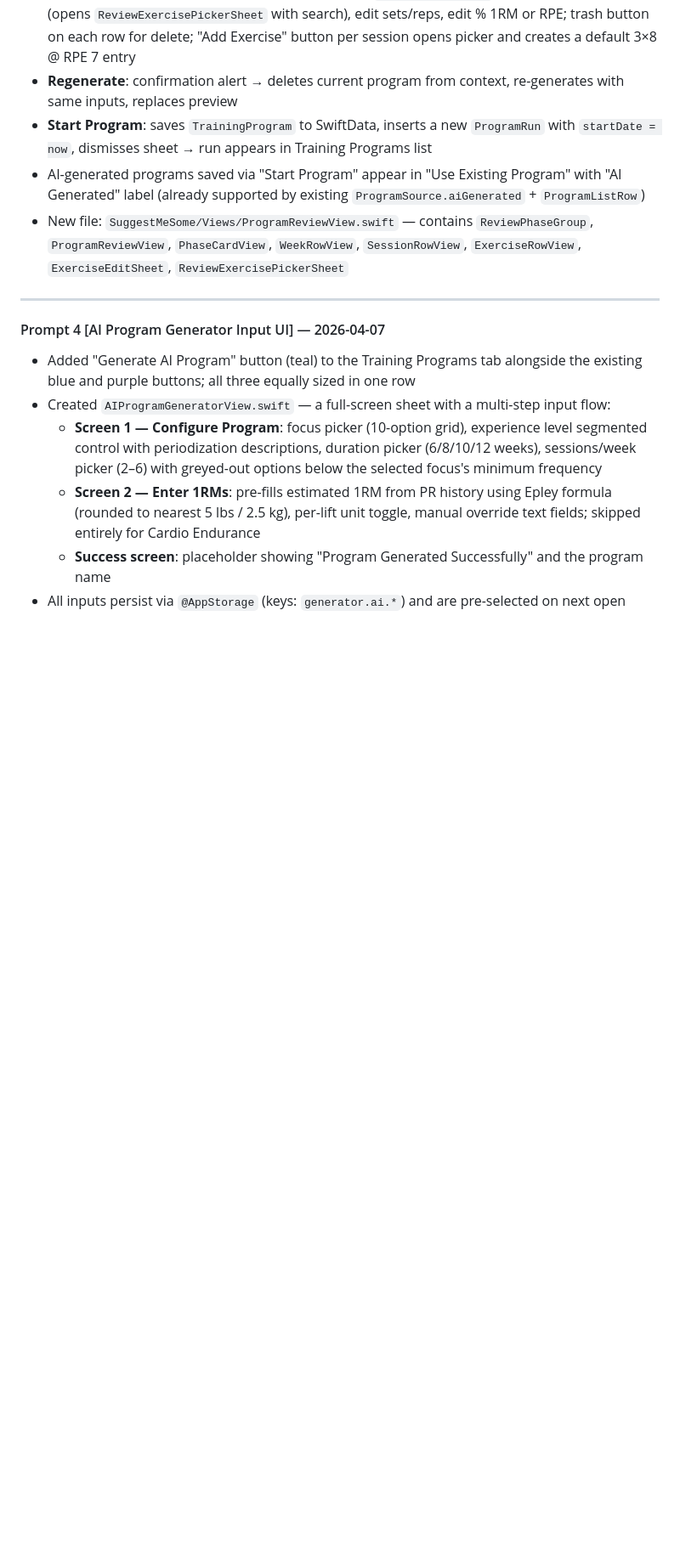
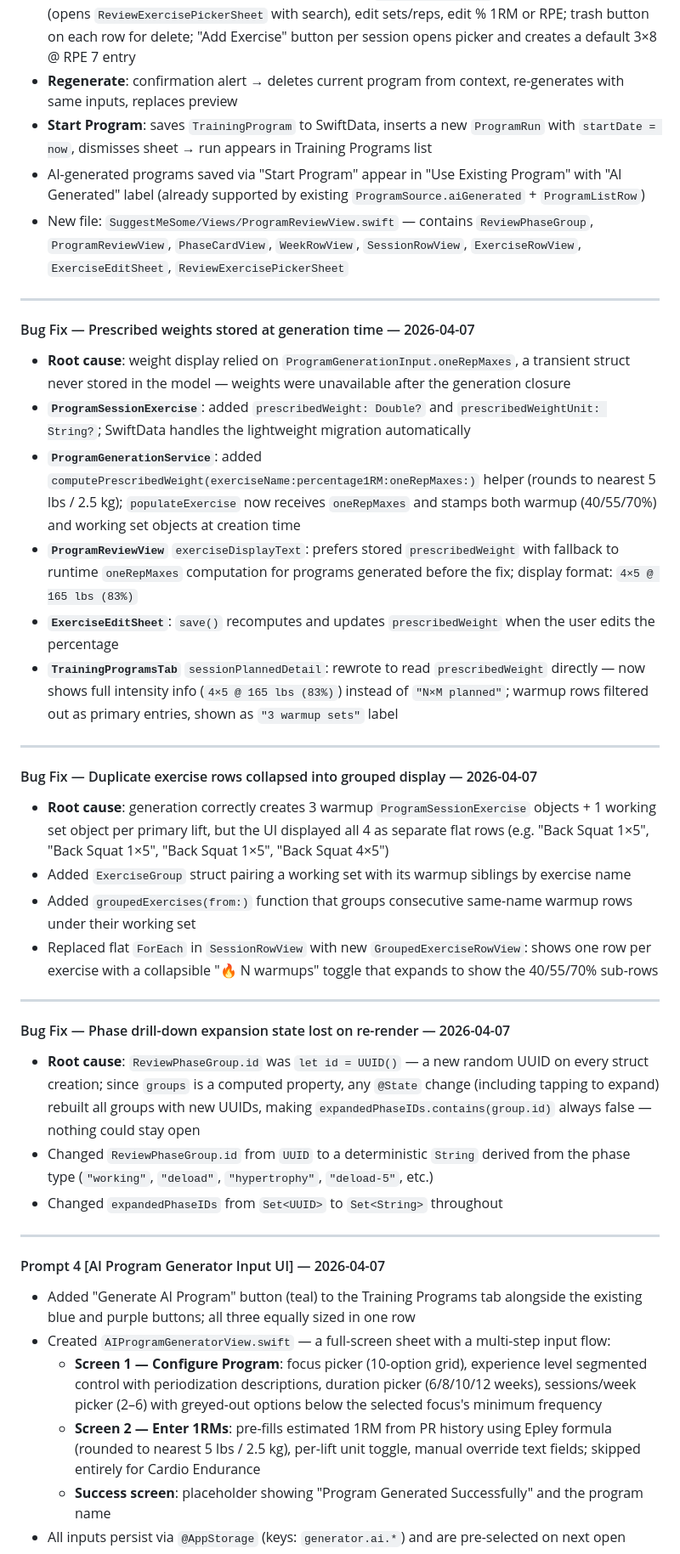
Before and after one commit to bigYaointheSpot/SuggestMeSome, a Markdown page: README.md, the part around one of its changes. Shown at 85% size. GitHub-like rendering; blank space fills up the shorter version.

Commit message:
docs: mark Feature 4 complete and add bug fix changelog entries
Co-Authored-By: Claude Sonnet 4.6 <noreply@anthropic.com>

```diff
--- a/README.md
+++ b/README.md
@@ -344,6 +344,31 @@ Every focus defines sessions for each valid frequency from its minimum through 6
 - **Start Program**: saves `TrainingProgram` to SwiftData, inserts a new `ProgramRun` with `startDate = now`, dismisses sheet → run appears in Training Programs list
 - AI-generated programs saved via "Start Program" appear in "Use Existing Program" with "AI Generated" label (already supported by existing `ProgramSource.aiGenerated` + `ProgramListRow`)
 - New file: `SuggestMeSome/Views/ProgramReviewView.swift` — contains `ReviewPhaseGroup`, `ProgramReviewView`, `PhaseCardView`, `WeekRowView`, `SessionRowView`, `ExerciseRowView`, `ExerciseEditSheet`, `ReviewExercisePickerSheet`
+
+---
+
+#### Bug Fix — Prescribed weights stored at generation time — 2026-04-07
+- **Root cause**: weight display relied on `ProgramGenerationInput.oneRepMaxes`, a transient struct never stored in the model — weights were unavailable after the generation closure
+- **`ProgramSessionExercise`**: added `prescribedWeight: Double?` and `prescribedWeightUnit: String?`; SwiftData handles the lightweight migration automatically
+- **`ProgramGenerationService`**: added `computePrescribedWeight(exerciseName:percentage1RM:oneRepMaxes:)` helper (rounds to nearest 5 lbs / 2.5 kg); `populateExercise` now receives `oneRepMaxes` and stamps both warmup (40/55/70%) and working set objects at creation time
+- **`ProgramReviewView`** `exerciseDisplayText`: prefers stored `prescribedWeight` with fallback to runtime `oneRepMaxes` computation for programs generated before the fix; display format: `4×5 @ 165 lbs (83%)`
+- **`ExerciseEditSheet`**: `save()` recomputes and updates `prescribedWeight` when the user edits the percentage
+- **`TrainingProgramsTab`** `sessionPlannedDetail`: rewrote to read `prescribedWeight` directly — now shows full intensity info (`4×5 @ 165 lbs (83%)`) instead of `"N×M planned"`; warmup rows filtered out as primary entries, shown as `"3 warmup sets"` label
+
+---
+
+#### Bug Fix — Duplicate exercise rows collapsed into grouped display — 2026-04-07
+- **Root cause**: generation correctly creates 3 warmup `ProgramSessionExercise` objects + 1 working set object per primary lift, but the UI displayed all 4 as separate flat rows (e.g. "Back Squat 1×5", "Back Squat 1×5", "Back Squat 1×5", "Back Squat 4×5")
+- Added `ExerciseGroup` struct pairing a working set with its warmup siblings by exercise name
+- Added `groupedExercises(from:)` function that groups consecutive same-name warmup rows under their working set
+- Replaced flat `ForEach` in `SessionRowView` with new `GroupedExerciseRowView`: shows one row per exercise with a collapsible "🔥 N warmups" toggle that expands to show the 40/55/70% sub-rows
+
+---
+
+#### Bug Fix — Phase drill-down expansion state lost on re-render — 2026-04-07
+- **Root cause**: `ReviewPhaseGroup.id` was `let id = UUID()` — a new random UUID on every struct creation; since `groups` is a computed property, any `@State` change (including tapping to expand) rebuilt all groups with new UUIDs, making `expandedPhaseIDs.contains(group.id)` always false — nothing could stay open
+- Changed `ReviewPhaseGroup.id` from `UUID` to a deterministic `String` derived from the phase type (`"working"`, `"deload"`, `"hypertrophy"`, `"deload-5"`, etc.)
+- Changed `expandedPhaseIDs` from `Set<UUID>` to `Set<String>` throughout
 
 ---
 
```
Also changed, not shown: other parts of README.md (+2 -2 lines).
